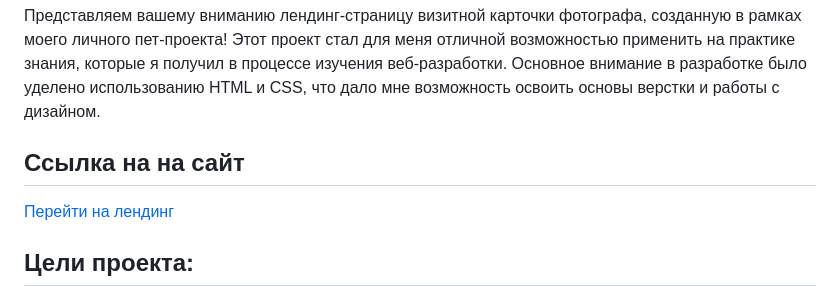
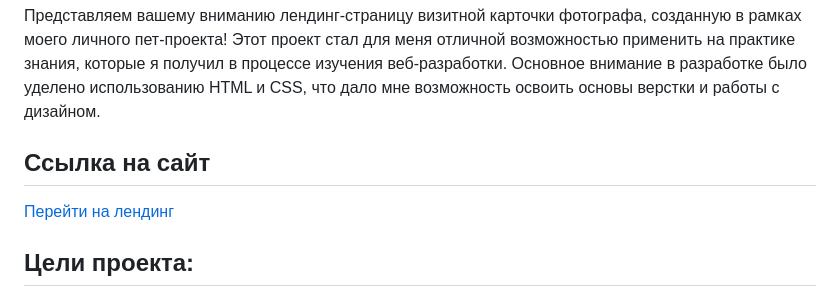
Before and after one commit to V-Kozintsev/kozintsevaelena.ru, a Markdown page: README.md, the part around the change. GitHub-like rendering.

```diff
--- a/README.md
+++ b/README.md
@@ -2,7 +2,7 @@
 
 Представляем вашему вниманию лендинг-страницу визитной карточки фотографа, созданную в рамках моего личного пет-проекта! Этот проект стал для меня отличной возможностью применить на практике знания, которые я получил в процессе изучения веб-разработки. Основное внимание в разработке было уделено использованию HTML и CSS, что дало мне возможность освоить основы верстки и работы с дизайном.
 
-## Ссылка на на сайт
+## Ссылка на сайт
 
 [Перейти на лендинг](v-kozintsev.github.io/kozintsevaelena.ru/)
 
```
